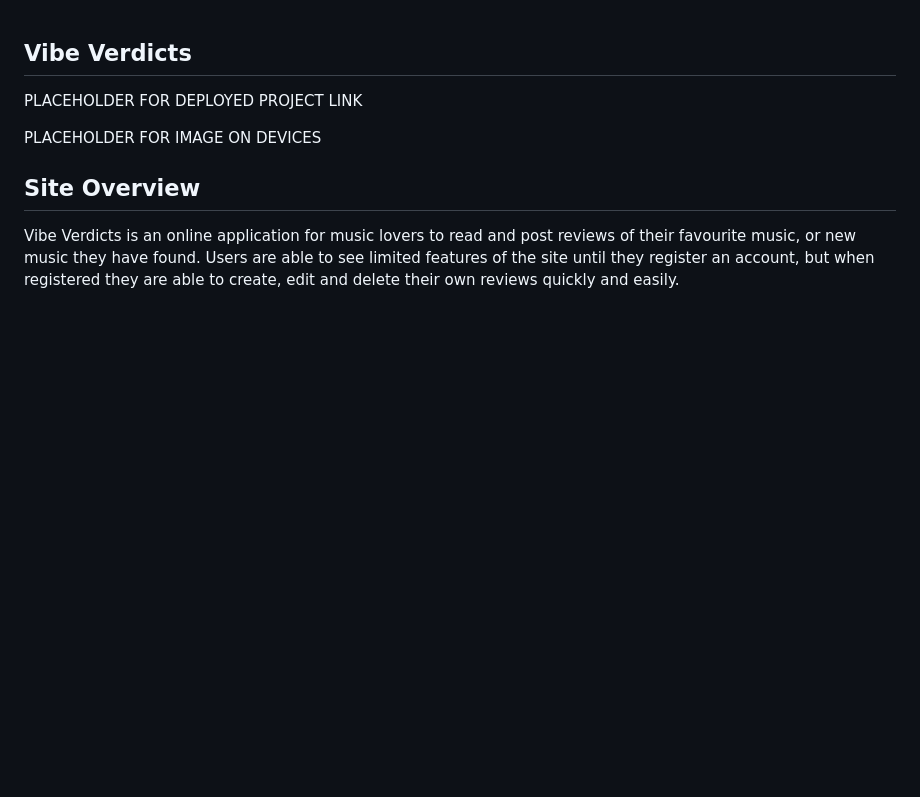
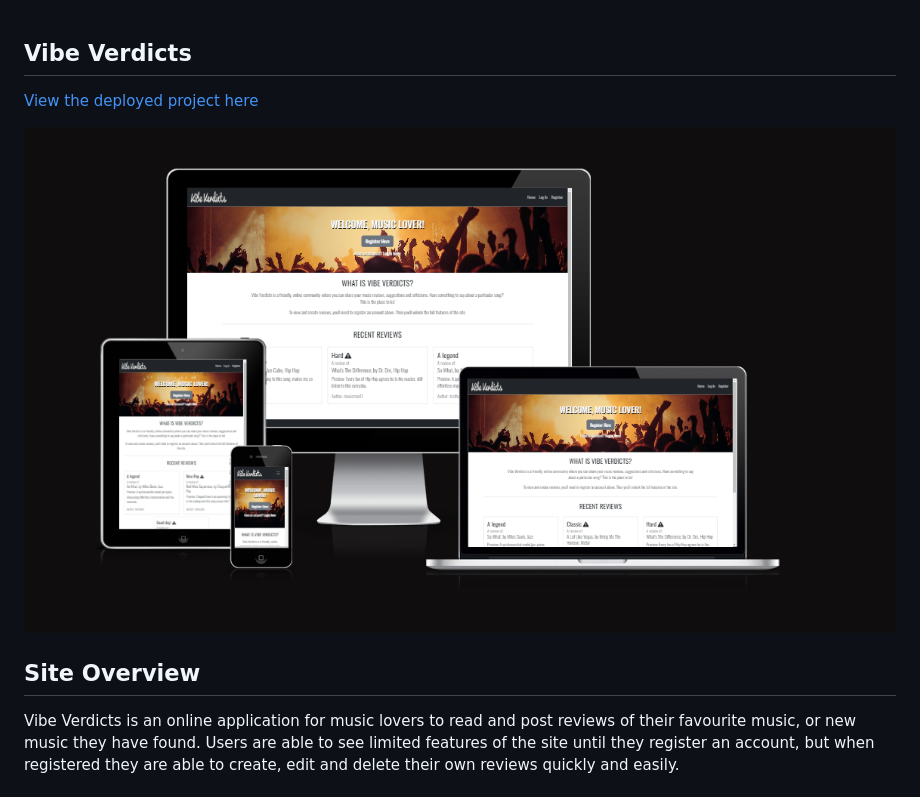
Before and after one commit to lewis-creates/music-review, a Markdown page: README.md, the part around the change. Drawn GitHub-style; blank space fills up the shorter version.

Commit message:
Add the deployed project to readme link

```diff
--- a/README.md
+++ b/README.md
@@ -1,8 +1,8 @@
 ## **Vibe Verdicts**
 
-PLACEHOLDER FOR DEPLOYED PROJECT LINK
+[View the deployed project here](https://music-review-2e0269d207cf.herokuapp.com/)
 
-PLACEHOLDER FOR IMAGE ON DEVICES
+![Application shown on multiple devices](documentation/respo.png)
 
 ## **Site Overview**
 
```
